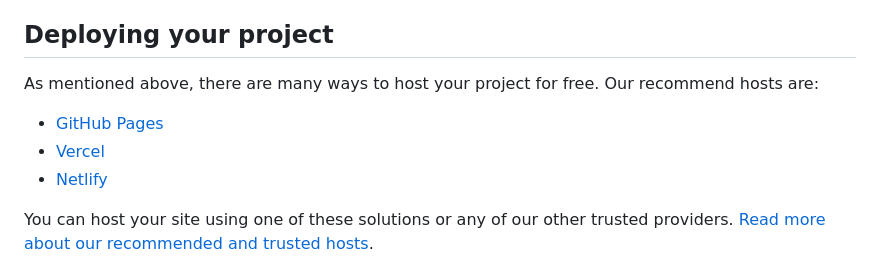
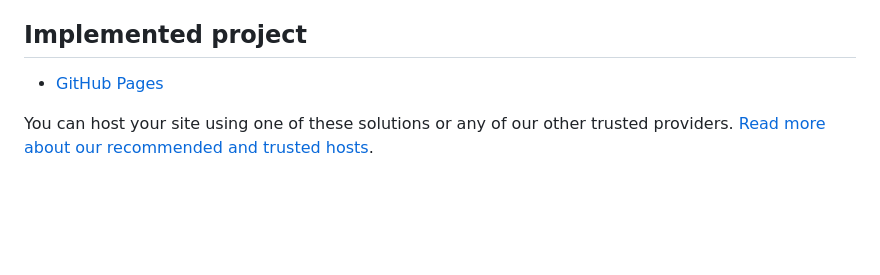
Before and after one commit to eibii/qr-code-component-main, a Markdown page: README.md, the part around the change. Drawn GitHub-style; blank space fills up the shorter version.

Commit message:
Update README.md
modificando descrição

```diff
--- a/README.md
+++ b/README.md
@@ -41,13 +41,9 @@ Feel free to use any workflow that you feel comfortable with. Below is a suggest
 5. Write out the base styles for your project, including general content styles, such as `font-family` and `font-size`.
 6. Start adding styles to the top of the page and work down. Only move on to the next section once you're happy you've completed the area you're working on.
 
-## Deploying your project
+## Implemented project
 
-As mentioned above, there are many ways to host your project for free. Our recommend hosts are:
-
-- [GitHub Pages](https://pages.github.com/)
-- [Vercel](https://vercel.com/)
-- [Netlify](https://www.netlify.com/)
+- [GitHub Pages](https://eibii.github.io/qr-code-component-main/)
 
 You can host your site using one of these solutions or any of our other trusted providers. [Read more about our recommended and trusted hosts](https://medium.com/frontend-mentor/frontend-mentor-trusted-hosting-providers-bf000dfebe).
 
```
